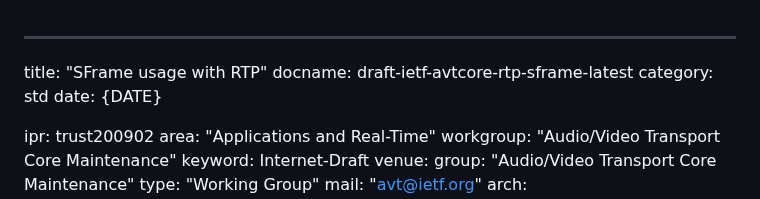
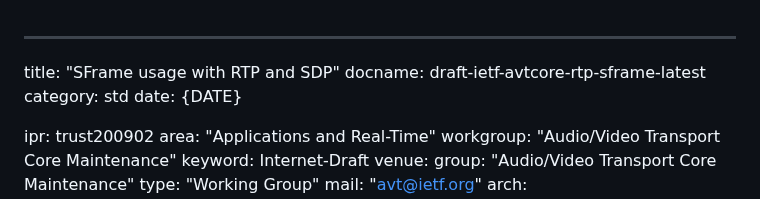
Before and after one commit to youennf/draft-ietf-avtcore-rtp-sframe, a Markdown page: draft-ietf-avtcore-rtp-sframe.md, the part around the change. GitHub-like rendering.

Commit message:
Update title

```diff
--- a/draft-ietf-avtcore-rtp-sframe.md
+++ b/draft-ietf-avtcore-rtp-sframe.md
@@ -1,5 +1,5 @@
 ---
-title: "SFrame usage with RTP"
+title: "SFrame usage with RTP and SDP"
 docname: draft-ietf-avtcore-rtp-sframe-latest
 category: std
 date: {DATE}
```
